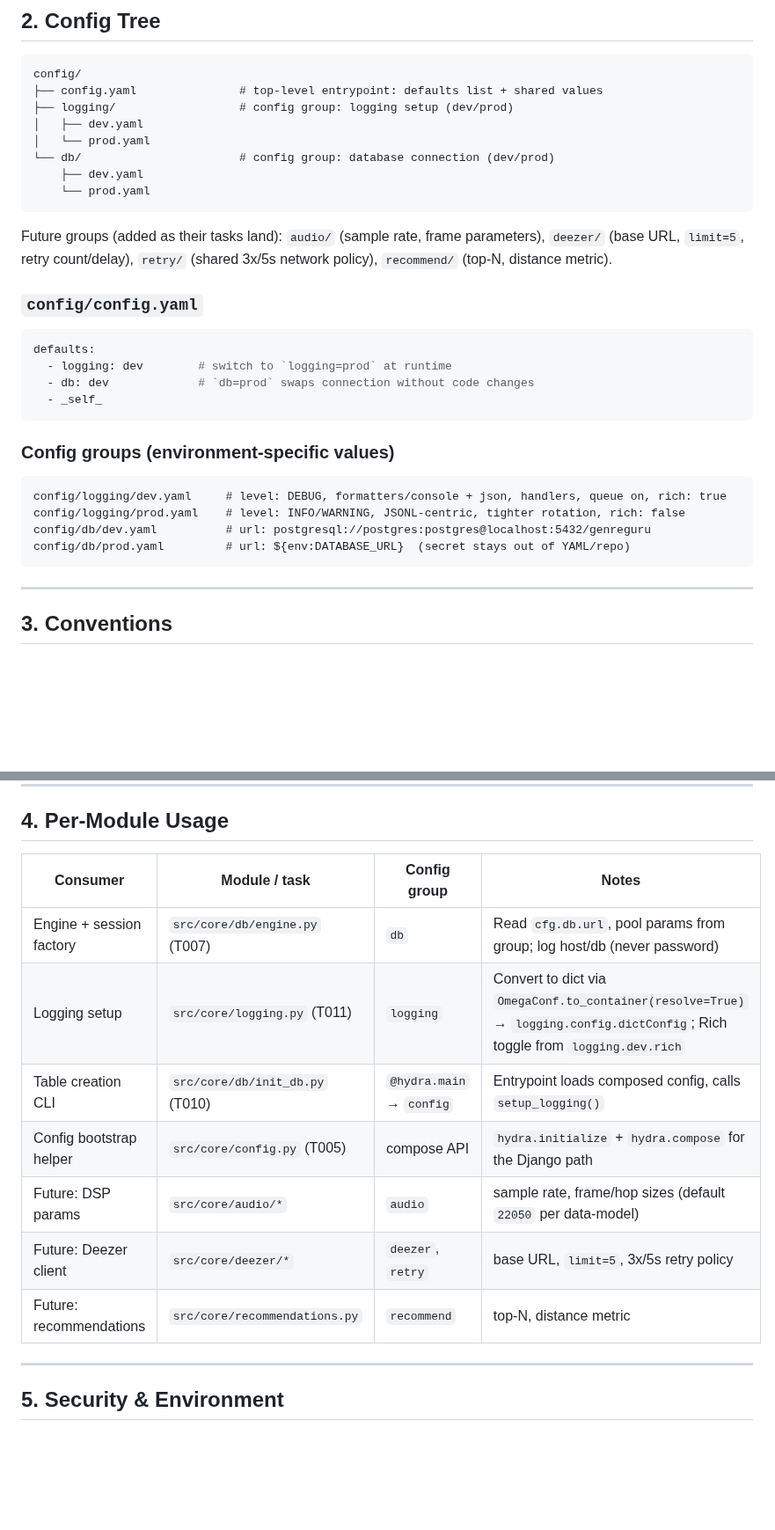
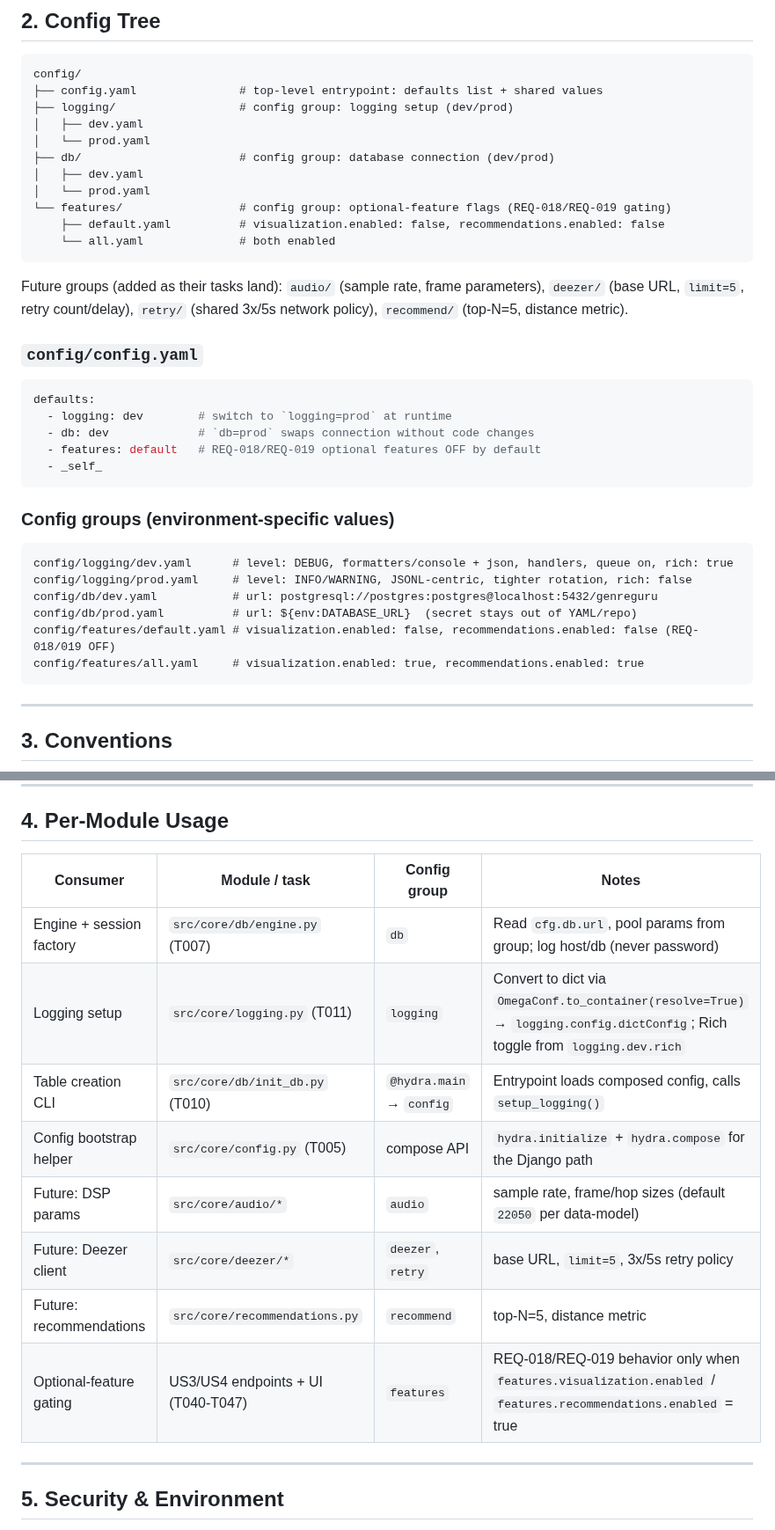
Before and after one commit to AhmedAl-Hayali/AgenticGenreGuru, a Markdown page: docs/001-song-fingerprint-engine/config-report.md, 2 parts joined by grey strips. Shown at 88% size. GitHub-like rendering; blank space fills up the shorter version.

Commit message:
docs(AI-spec-config): account for optional (future) features (viz & recommendation)

````diff
--- a/docs/001-song-fingerprint-engine/config-report.md
+++ b/docs/001-song-fingerprint-engine/config-report.md
@@ -40,12 +40,15 @@ config/
 ├── logging/                  # config group: logging setup (dev/prod)
 │   ├── dev.yaml
 │   └── prod.yaml
-└── db/                       # config group: database connection (dev/prod)
-    ├── dev.yaml
-    └── prod.yaml
+├── db/                       # config group: database connection (dev/prod)
+│   ├── dev.yaml
+│   └── prod.yaml
+└── features/                 # config group: optional-feature flags (REQ-018/REQ-019 gating)
+    ├── default.yaml          # visualization.enabled: false, recommendations.enabled: false
+    └── all.yaml              # both enabled
 ```
 
-Future groups (added as their tasks land): `audio/` (sample rate, frame parameters), `deezer/` (base URL, `limit=5`, retry count/delay), `retry/` (shared 3x/5s network policy), `recommend/` (top-N, distance metric).
+Future groups (added as their tasks land): `audio/` (sample rate, frame parameters), `deezer/` (base URL, `limit=5`, retry count/delay), `retry/` (shared 3x/5s network policy), `recommend/` (top-N=5, distance metric).
 
 ### `config/config.yaml`
 
@@ -53,16 +56,19 @@ Future groups (added as their tasks land): `audio/` (sample rate, frame paramete
 defaults:
   - logging: dev        # switch to `logging=prod` at runtime
   - db: dev             # `db=prod` swaps connection without code changes
+  - features: default   # REQ-018/REQ-019 optional features OFF by default
   - _self_
 ```
 
 ### Config groups (environment-specific values)
 
 ```text
-config/logging/dev.yaml     # level: DEBUG, formatters/console + json, handlers, queue on, rich: true
-config/logging/prod.yaml    # level: INFO/WARNING, JSONL-centric, tighter rotation, rich: false
-config/db/dev.yaml          # url: postgresql://postgres:postgres@localhost:5432/genreguru
-config/db/prod.yaml         # url: ${env:DATABASE_URL}  (secret stays out of YAML/repo)
+config/logging/dev.yaml      # level: DEBUG, formatters/console + json, handlers, queue on, rich: true
+config/logging/prod.yaml     # level: INFO/WARNING, JSONL-centric, tighter rotation, rich: false
+config/db/dev.yaml           # url: postgresql://postgres:postgres@localhost:5432/genreguru
+config/db/prod.yaml          # url: ${env:DATABASE_URL}  (secret stays out of YAML/repo)
+config/features/default.yaml # visualization.enabled: false, recommendations.enabled: false (REQ-018/019 OFF)
+config/features/all.yaml     # visualization.enabled: true, recommendations.enabled: true
 ```
 
 ---
@@ -85,15 +91,16 @@ config/db/prod.yaml         # url: ${env:DATABASE_URL}  (secret stays out of YAM
 
 ## 4. Per-Module Usage
 
-| Consumer                 | Module / task                   | Config group             | Notes                                                                                                                         |
-|--------------------------|---------------------------------|--------------------------|-------------------------------------------------------------------------------------------------------------------------------|
-| Engine + session factory | `src/core/db/engine.py` (T007)  | `db`                     | Read `cfg.db.url`, pool params from group; log host/db (never password)                                                       |
-| Logging setup            | `src/core/logging.py` (T011)    | `logging`                | Convert to dict via `OmegaConf.to_container(resolve=True)` → `logging.config.dictConfig`; Rich toggle from `logging.dev.rich` |
-| Table creation CLI       | `src/core/db/init_db.py` (T010) | `@hydra.main` → `config` | Entrypoint loads composed config, calls `setup_logging()`                                                                     |
-| Config bootstrap helper  | `src/core/config.py` (T005)     | compose API              | `hydra.initialize` + `hydra.compose` for the Django path                                                                      |
-| Future: DSP params       | `src/core/audio/*`              | `audio`                  | sample rate, frame/hop sizes (default `22050` per data-model)                                                                 |
-| Future: Deezer client    | `src/core/deezer/*`             | `deezer`, `retry`        | base URL, `limit=5`, 3x/5s retry policy                                                                                       |
-| Future: recommendations  | `src/core/recommendations.py`   | `recommend`              | top-N, distance metric                                                                                                        |
+| Consumer                 | Module / task                      | Config group             | Notes                                                                                                                         |
+|--------------------------|------------------------------------|--------------------------|-------------------------------------------------------------------------------------------------------------------------------|
+| Engine + session factory | `src/core/db/engine.py` (T007)     | `db`                     | Read `cfg.db.url`, pool params from group; log host/db (never password)                                                       |
+| Logging setup            | `src/core/logging.py` (T011)       | `logging`                | Convert to dict via `OmegaConf.to_container(resolve=True)` → `logging.config.dictConfig`; Rich toggle from `logging.dev.rich` |
+| Table creation CLI       | `src/core/db/init_db.py` (T010)    | `@hydra.main` → `config` | Entrypoint loads composed config, calls `setup_logging()`                                                                     |
+| Config bootstrap helper  | `src/core/config.py` (T005)        | compose API              | `hydra.initialize` + `hydra.compose` for the Django path                                                                      |
+| Future: DSP params       | `src/core/audio/*`                 | `audio`                  | sample rate, frame/hop sizes (default `22050` per data-model)                                                                 |
+| Future: Deezer client    | `src/core/deezer/*`                | `deezer`, `retry`        | base URL, `limit=5`, 3x/5s retry policy                                                                                       |
+| Future: recommendations  | `src/core/recommendations.py`      | `recommend`              | top-N=5, distance metric                                                                                                      |
+| Optional-feature gating  | US3/US4 endpoints + UI (T040-T047) | `features`               | REQ-018/REQ-019 behavior only when `features.visualization.enabled` / `features.recommendations.enabled` = true               |
 
 ---
 
````
